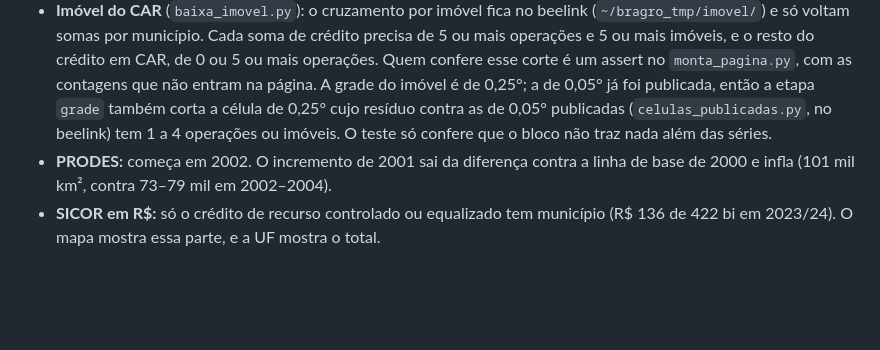
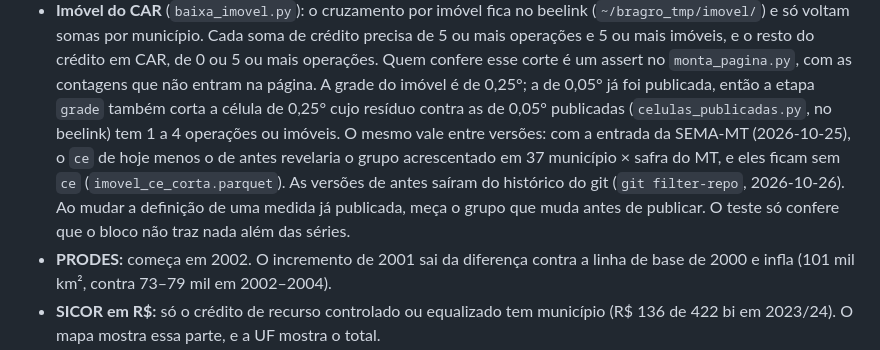
Before and after one commit to rafapolo/chao, a Markdown page: CLAUDE.md, the part around the change. Drawn GitHub-style; blank space fills up the shorter version.

Commit message:
docs: corte do crédito com embargo entre versões no CLAUDE.md

```diff
--- a/CLAUDE.md
+++ b/CLAUDE.md
@@ -156,7 +156,12 @@ para o primeiro mapa são 6,6 MB (HTML e 1ª etapa), e o resto vem por etapa.
   operações. Quem confere esse corte é um assert no `monta_pagina.py`, com as contagens que
   não entram na página. A grade do imóvel é de 0,25°; a de 0,05° já foi publicada, então a
   etapa `grade` também corta a célula de 0,25° cujo resíduo contra as de 0,05° publicadas
-  (`celulas_publicadas.py`, no beelink) tem 1 a 4 operações ou imóveis. O teste só confere que o bloco não traz nada além das séries.
+  (`celulas_publicadas.py`, no beelink) tem 1 a 4 operações ou imóveis.
+  O mesmo vale entre versões: com a entrada da SEMA-MT (2026-10-25), o `ce` de hoje menos o
+  de antes revelaria o grupo acrescentado em 37 município × safra do MT, e eles ficam sem
+  `ce` (`imovel_ce_corta.parquet`). As versões de antes saíram do histórico do git
+  (`git filter-repo`, 2026-10-26). Ao mudar a definição de uma medida já publicada, meça o
+  grupo que muda antes de publicar. O teste só confere que o bloco não traz nada além das séries.
 - **PRODES:** começa em 2002. O incremento de 2001 sai da diferença contra a linha de base de
   2000 e infla (101 mil km², contra 73–79 mil em 2002–2004).
 - **SICOR em R$:** só o crédito de recurso controlado ou equalizado tem município (R$ 136 de
```
